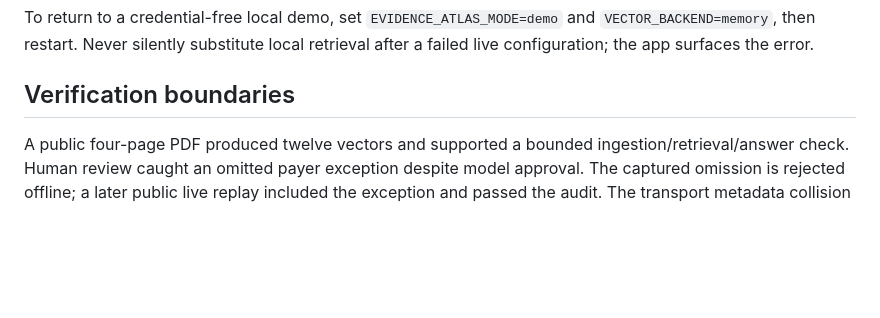
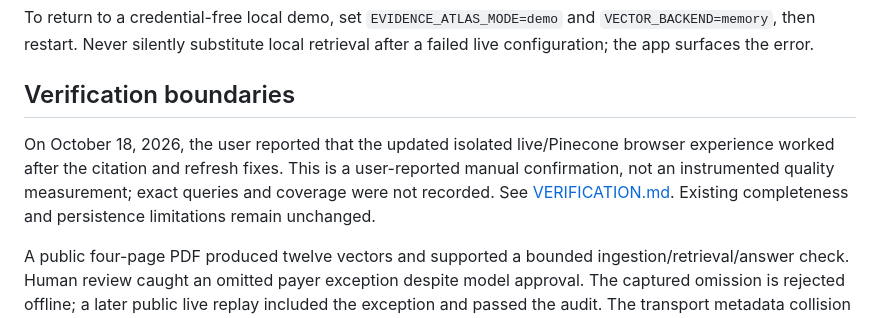
Before and after one commit to krish339-ai/evidence-atlas-rag, a Markdown page: docs/PINECONE.md, the part around the change. Drawn GitHub-style; blank space fills up the shorter version.

```diff
--- a/docs/PINECONE.md
+++ b/docs/PINECONE.md
@@ -87,6 +87,8 @@ To return to a credential-free local demo, set `EVIDENCE_ATLAS_MODE=demo` and `V
 
 ## Verification boundaries
 
+On October 18, 2026, the user reported that the updated isolated live/Pinecone browser experience worked after the citation and refresh fixes. This is a user-reported manual confirmation, not an instrumented quality measurement; exact queries and coverage were not recorded. See [VERIFICATION.md](VERIFICATION.md). Existing completeness and persistence limitations remain unchanged.
+
 A public four-page PDF produced twelve vectors and supported a bounded ingestion/retrieval/answer check. Human review caught an omitted payer exception despite model approval. The captured omission is rejected offline; a later public live replay included the exception and passed the audit. The transport metadata collision was corrected and live submission succeeded. Browser refresh of a nine-passage upload was verified on the root page and the private test wrapper without reindexing.
 
 Two uploaded-document questions originally failed for different reasons: unknown citation and evidence-audit rejection. A request-specific citation enum prevents selection of unprovided IDs. A subsequent bounded replay returned answers, but source review caught facts combined under one citation. The new literal-detail guard rejects those captured drafts offline. Separately cited synthetic role and skill lists passed live checks after schema clarification. A final authorized replay of the two original questions returned separately cited claims and passed the audit; individual source support was reviewed. The answers were not exhaustive lists, so completeness remains a limitation. These tests are not broad answer-quality evidence.
```
Also changed, not shown: docs/PROJECT_DOCUMENTATION.md (+2 -0 lines), docs/VERIFICATION.md (+1 -0 lines).
